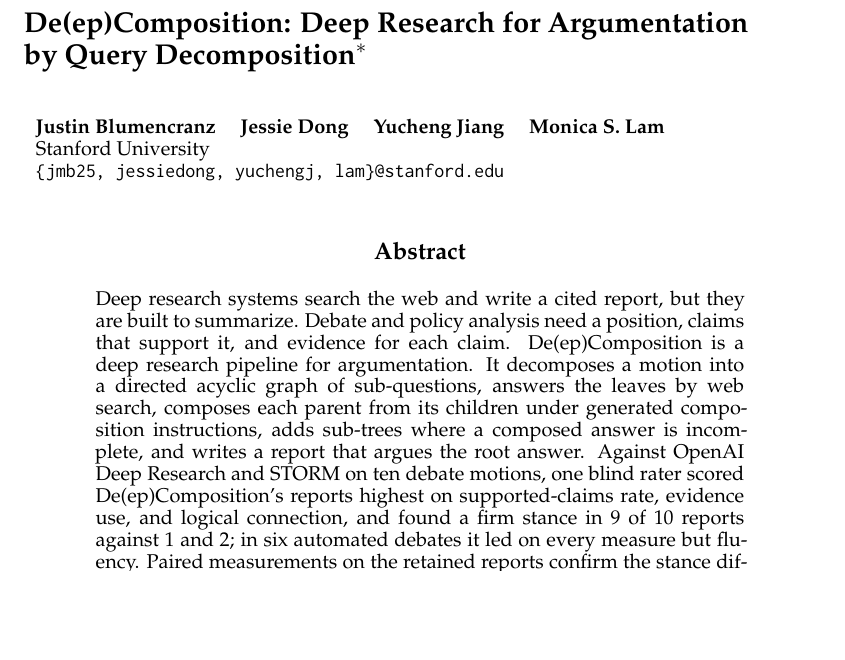
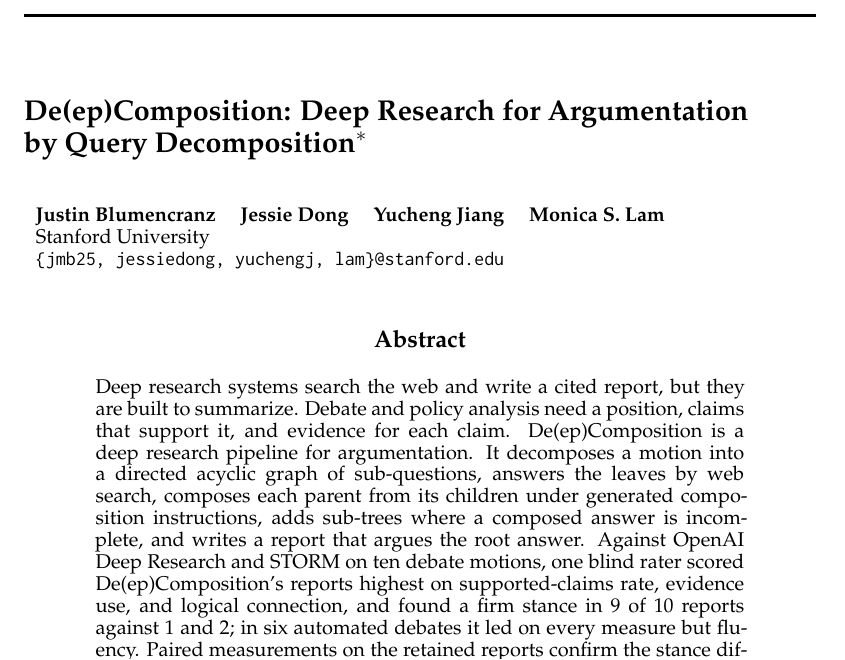
Before and after one commit to jessiedong01/deep-research-for-argumentation, a LaTeX paper (paper/main.tex): part of page 1 of 20, cut so that both start at the same text, the shorter picture padded with empty space. The pictures show the PDF file paper/main.pdf that the author committed with the source.

Commit message:
Remove preprint header and add footer rule

```diff
--- a/paper/main.tex
+++ b/paper/main.tex
@@ -32,7 +32,8 @@ Stanford University \\
 
 \begin{document}
 \maketitle
-\lhead{Preprint.}
+\lhead{}
+\renewcommand{\footrulewidth}{1.5pt}
 
 \begin{abstract}
 \input{sections/abstract}
```
Also changed, not shown: paper/main.pdf.
